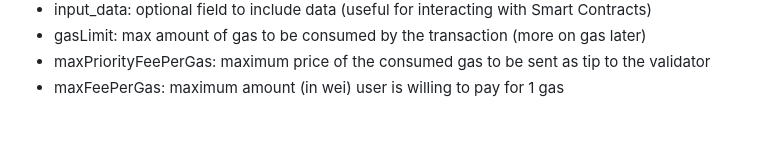
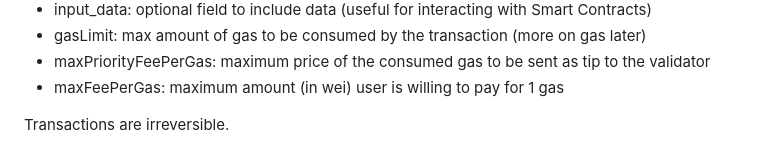
Before and after one commit to TLGINO/web3_blog, a Markdown page: public/markdown_files/2_1_Keys.md, the part around the change. GitHub-like rendering; blank space fills up the shorter version.

```diff
--- a/public/markdown_files/2_1_Keys.md
+++ b/public/markdown_files/2_1_Keys.md
@@ -78,3 +78,6 @@ Transactions have the following data params:
 - gasLimit: max amount of gas to be consumed by the transaction (more on gas later)
 - maxPriorityFeePerGas: maximum price of the consumed gas to be sent as tip to the validator
 - maxFeePerGas: maximum amount (in wei) user is willing to pay for 1 gas
+
+
+Transactions are irreversible.
```
Also changed, not shown: public/markdown_files/1_Ethereum.md (+1 -1 lines), public/markdown_files/3_Accounts.md (+2 -2 lines).
